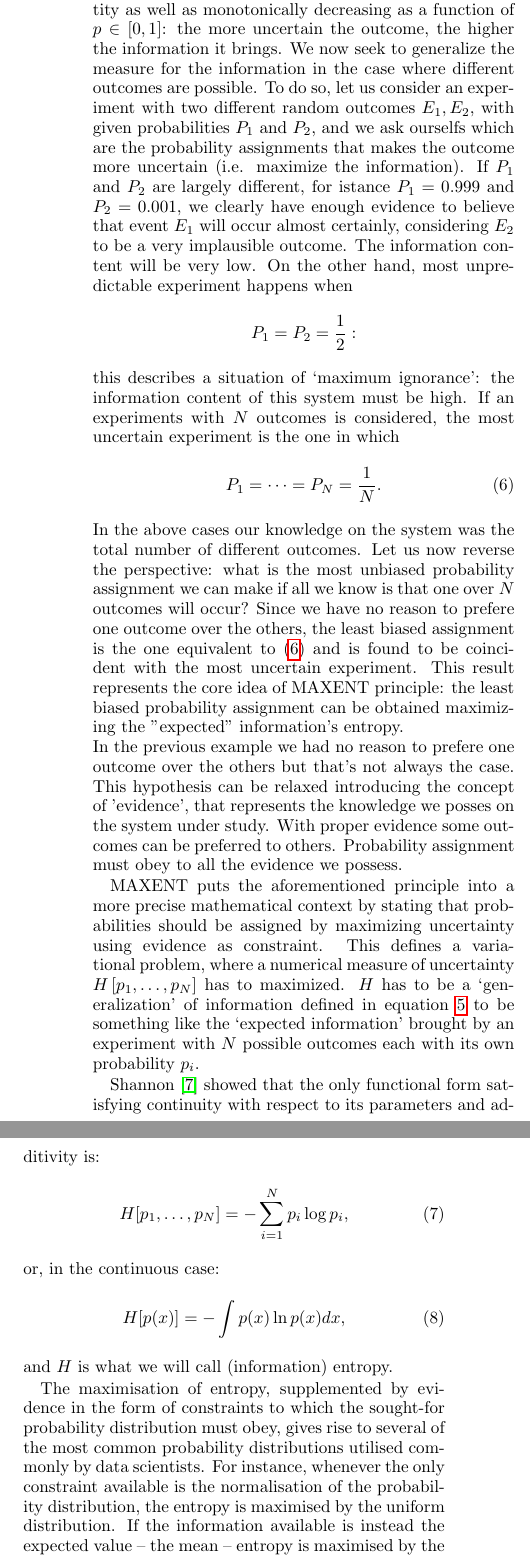
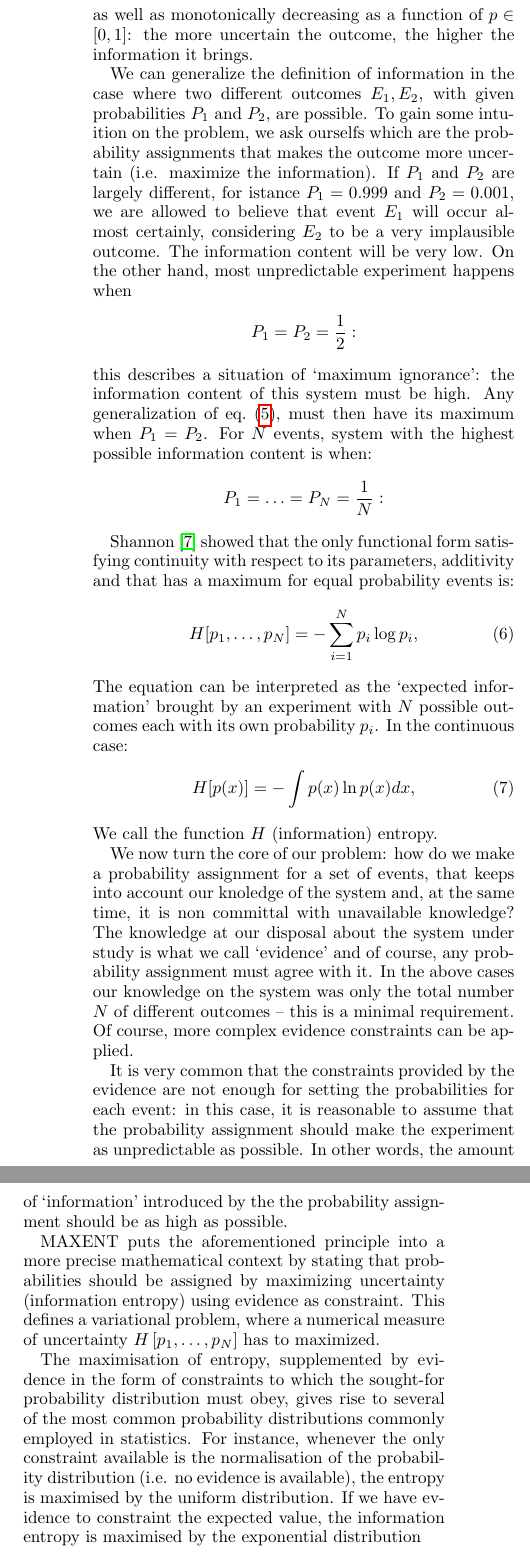
Before and after one commit to martini-alessandro/Maximum-Entropy-Spectrum, a LaTeX paper (paper/mesa.tex): two parts of the columns of page 3 of 18, joined at a grey line, cut so that both start at the same text. Compiled offline with pdfLaTeX.

Commit message:
Review intro & Welch comparison

```diff
--- a/paper/mesa.tex
+++ b/paper/mesa.tex
@@ -157,38 +156,48 @@ Shannon \cite{Shannon} proposed the quantity
 \begin{equation}\label{eq:information}
     I = \log_2 \frac{1}{p(x)}
 \end{equation}
-to represent the quantity of information brought by an outcome $x$ with probability $p(x)$. It is additive quantity as well as monotonically decreasing as a function of $p \in [0, 1]$: the more uncertain the outcome, the higher the information it brings.
-We now seek to generalize the measure for the information in the case where different outcomes are possible.
-To do so, let us consider an experiment with two different random outcomes $E_1, E_2$, with given probabilities $P_1$ and $P_2$, and we ask ourselfs which are the probability assignments that makes the outcome more uncertain (i.e. maximize the information).
-If $P_1$ and $P_2$ are largely different, for istance $P_1 = 0.999$ and $P_2 = 0.001$, we clearly have enough evidence to believe that event $E_1$ will occur almost certainly, considering $E_2$ to be a very implausible outcome. The information content will be very low.
+to measure the quantity of information brought by an outcome $x$ with probability $p(x)$. It is additive quantity as well as monotonically decreasing as a function of $p \in [0, 1]$: the more uncertain the outcome, the higher the information it brings.
+
+We can generalize the definition of information in the case where two different outcomes $E_1, E_2$, with given probabilities $P_1$ and $P_2$, are possible.
+To gain some intuition on the problem, we ask ourselfs which are the probability assignments that makes the outcome more uncertain (i.e. maximize the information).
+If $P_1$ and $P_2$ are largely different, for istance $P_1 = 0.999$ and $P_2 = 0.001$, we are allowed to believe that event $E_1$ will occur almost certainly, considering $E_2$ to be a very implausible outcome. The information content will be very low.
 On the other hand, most unpredictable experiment happens when
 \begin{equation}\nonumber
     P_1 = P_2 = \frac{1}{2}:
 \end{equation}
-this describes a situation of `maximum ignorance':  the information content of this system must be high. If an experiments with $N$ outcomes
-is  considered, the most uncertain experiment is the one in which
-\begin{equation}\label{eq:indifference}
-P_1 = \dots = P_N = \frac{1}{N}.
+this describes a situation of `maximum ignorance': the information content of this system must be high.
+Any generalization of eq.~\eqref{eq:information}, must then have its maximum when $ P_1 = P_2$.
+For $N$ events, system with the highest possible information content is when:
+\begin{equation}\nonumber
+    P_1 = \hdots = P_N = \frac{1}{N}:
 \end{equation}
-In the above cases our knowledge on the system was the total number of different outcomes. Let us now reverse the perspective: what is the most unbiased probability assignment we can make if all we know is that one over $N$ outcomes will occur? Since we have no reason to prefere one outcome over the others, the least biased assignment is the one equivalent to (\ref{eq:indifference}) and is found to be coincident with the most uncertain experiment. This result represents the core idea of MAXENT principle: the least biased probability assignment can be obtained maximizing the "expected" information's entropy. \\
-In the previous example we had no reason to prefere one outcome over the others but that's not always the case. This hypothesis can be relaxed introducing the concept of 'evidence', that represents the knowledge we posses on the system under study. With proper evidence some outcomes can be preferred to others. Probability assignment must obey to all the evidence we possess.
-\par
-MAXENT puts the aforementioned principle into a more precise mathematical context by stating that probabilities should be assigned by maximizing uncertainty using evidence as constraint.
-This defines a variational problem, where a numerical measure of uncertainty $H\left[p_1, \dots, p_N\right]$ has to maximized. $H$ has to be a `generalization' of information defined in equation \ref{eq:information} to be something like the `expected information' brought by an experiment with $N$ possible outcomes each with its own probability $p_i$.
 
-Shannon \cite{Shannon} showed that the only functional form satisfying continuity with respect to its parameters and additivity is:
+Shannon \cite{Shannon} showed that the only functional form satisfying continuity with respect to its parameters, additivity and that has a maximum for equal probability events is:
 \begin{equation}\label{eq:entropy}
     H[p_1, \dots, p_N] = - \sum_{i = 1}^N p_i\log{p_i},
 \end{equation}
-or, in the continuous case:
+The equation can be interpreted as the `expected information' brought by an experiment with $N$ possible outcomes each with its own probability $p_i$.
+In the continuous case:
 \begin{equation}
     H[p(x)] = - \int p(x)\ln p(x) dx,
 \end{equation}
-and $H$ is what we will call (information) entropy.
+We call the function $H$ (information) entropy.
+
+We now turn the core of our problem: how do we make a probability assignment for a set of events, that keeps into account our knoledge of the system and, at the same time, it is non committal with unavailable knowledge?
+The knowledge at our disposal about the system under study is what we call `evidence' and of course, any probability assignment must agree with it.
+In the above cases our knowledge on the system was only the total number $N$ of different outcomes -- this is a minimal requirement. Of course, more complex evidence constraints can be applied.
+
+It is very common that the constraints provided by the evidence are not enough for setting the probabilities for each event: in this case, it is reasonable to assume that the probability assignment should make the experiment as unpredictable as possible. In other words, the amount of `information' introduced by the the probability assignment should be as high as possible.
+
+%Let us now reverse the perspective: what is the most unbiased probability assignment we can make if all we know is that one over $N$ outcomes will occur? Since we have no reason to prefere one outcome over the others, the least biased assignment is the one equivalent to (\ref{eq:indifference}) and is found to be coincident with the most uncertain experiment. This result represents the core idea of MAXENT principle: the least biased probability assignment can be obtained maximizing the "expected" information's entropy. \\
+%In the previous example we had no reason to prefere one outcome over the others but that's not always the case. This hypothesis can be relaxed introducing the concept of 'evidence', that represents the knowledge we posses on the system under study. With proper evidence some outcomes can be preferred to others. Probability assignment must obey to all the evidence we possess.
+
+MAXENT puts the aforementioned principle into a more precise mathematical context by stating that probabilities should be assigned by maximizing uncertainty (information entropy) using evidence as constraint.
+This defines a variational problem, where a numerical measure of uncertainty $H\left[p_1, \dots, p_N\right]$ has to maximized.
 
 The maximisation of entropy, supplemented by evidence in the form of constraints to which the sought-for probability distribution must obey,
-gives rise to several of the most common probability distributions utilised commonly by data scientists. For instance, whenever the only constraint available is the normalisation of the probability distribution, the entropy is maximised by the uniform distribution.
-If the information available is instead the expected value -- the mean -- entropy is maximised by the  exponential distribution
+gives rise to several of the most common probability distributions commonly employed in statistics. For instance, whenever the only constraint available is the normalisation of the probability distribution (i.e. no evidence is available), the entropy is maximised by the uniform distribution.
+If we have evidence to constraint the expected value, the information entropy is maximised by the exponential distribution
 
 Of particular importance is the case in which, in addition to the mean, also the variance is known. MAXENT leads to the Gaussian distribution.
 We retain this particularly interesting from the foundational point of view, since it provides a deeper insight into the ubiquitous Gaussian distribution.
```
Also changed, not shown: paper/mesa.tex (22 more changed lines).
